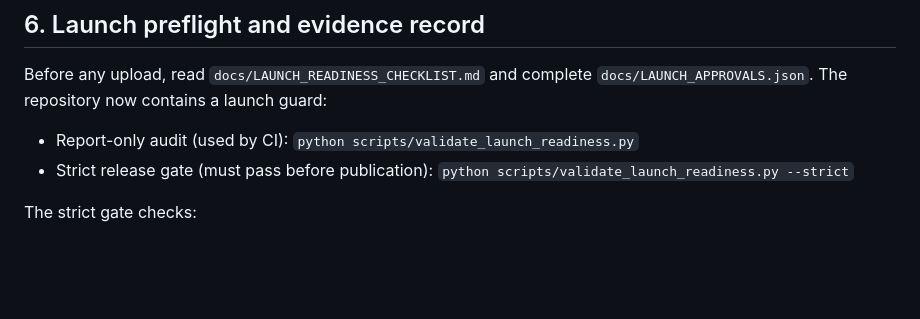
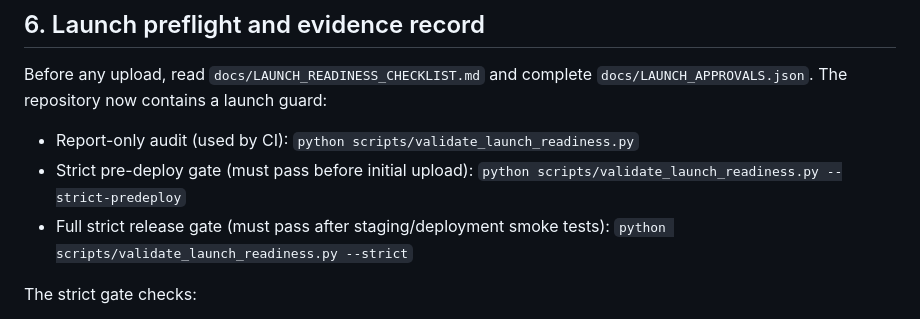
Before and after one commit to hamza131zara/agency, a Markdown page: docs/HOSTINGER_DEPLOYMENT.md, the part around the change. Rendered like a GitHub page; blank space fills up the shorter version.

Commit message:
Docs: clarify strict Hostinger release-gate order

```diff
--- a/docs/HOSTINGER_DEPLOYMENT.md
+++ b/docs/HOSTINGER_DEPLOYMENT.md
@@ -54,7 +54,8 @@ Before mail configuration is correct, the endpoint must clearly state that the i
 Before any upload, read `docs/LAUNCH_READINESS_CHECKLIST.md` and complete `docs/LAUNCH_APPROVALS.json`. The repository now contains a launch guard:
 
 - Report-only audit (used by CI): `python scripts/validate_launch_readiness.py`
-- Strict release gate (must pass before publication): `python scripts/validate_launch_readiness.py --strict`
+- Strict pre-deploy gate (must pass before initial upload): `python scripts/validate_launch_readiness.py --strict-predeploy`
+- Full strict release gate (must pass after staging/deployment smoke tests): `python scripts/validate_launch_readiness.py --strict`
 
 The strict gate checks:
 - Approved canonical HTTPS origin and exact sitemap/robots host.
```
